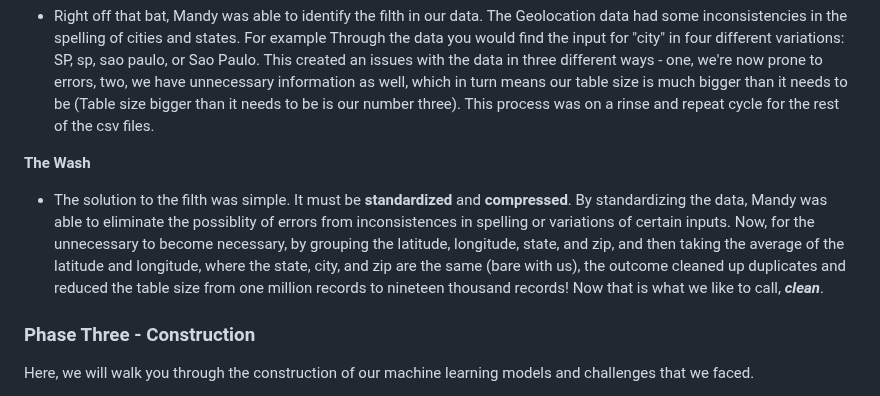
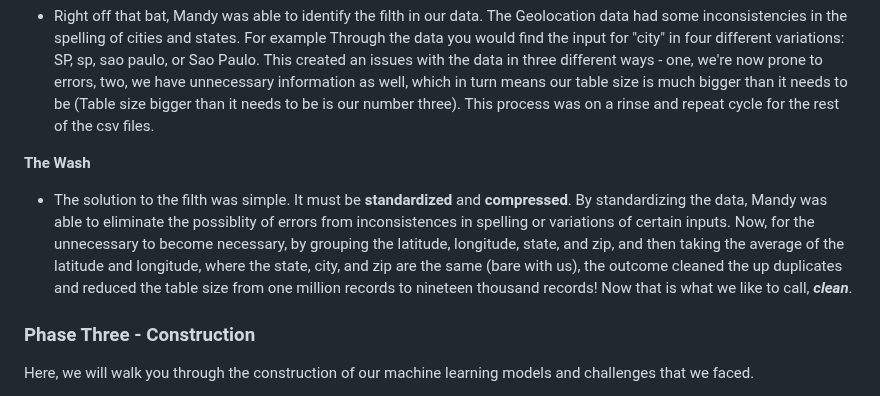
Before and after one commit to sag7221/Brazilian_EComm_Predictions, a Markdown page: README.md, the part around the change. Rendered like a GitHub page.

```diff
--- a/README.md
+++ b/README.md
@@ -42,7 +42,7 @@ This process was on a rinse and repeat cycle for the rest of the csv files.
 
 
 **The Wash**
-- The solution to the filth was simple. It must be **standardized** and **compressed**. By standardizing the data, Mandy was able to eliminate the possiblity of errors from inconsistences in spelling or variations of certain inputs. Now, for the unnecessary to become necessary, by grouping the latitude, longitude, state, and zip, and then taking the average of the latitude and longitude, where the state, city, and zip are the same (bare with us), the outcome cleaned up duplicates and reduced the table size from one million records to nineteen thousand records! Now that is what we like to call, ***clean***.
+- The solution to the filth was simple. It must be **standardized** and **compressed**. By standardizing the data, Mandy was able to eliminate the possiblity of errors from inconsistences in spelling or variations of certain inputs. Now, for the unnecessary to become necessary, by grouping the latitude, longitude, state, and zip, and then taking the average of the latitude and longitude, where the state, city, and zip are the same (bare with us), the outcome cleaned the up duplicates and reduced the table size from one million records to nineteen thousand records! Now that is what we like to call, ***clean***.
 
 
 ### Phase Three - Construction
```
